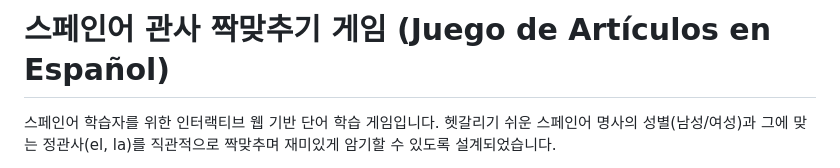
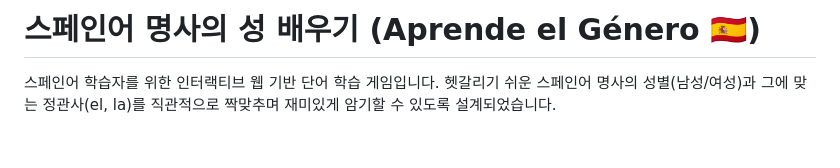
Before and after one commit to ebcho0528-afk/spanish-gender-game, a Markdown page: README.md, the part around the change. GitHub-like rendering; blank space fills up the shorter version.

```diff
--- a/README.md
+++ b/README.md
@@ -1,4 +1,4 @@
-# 스페인어 관사 짝맞추기 게임 (Juego de Artículos en Español)
+# 스페인어 명사의 성 배우기 (Aprende el Género 🇪🇸)
 
 
 스페인어 학습자를 위한 인터랙티브 웹 기반 단어 학습 게임입니다. 헷갈리기 쉬운 스페인어 명사의 성별(남성/여성)과 그에 맞는 정관사(el, la)를 직관적으로 짝맞추며 재미있게 암기할 수 있도록 설계되었습니다.
```
